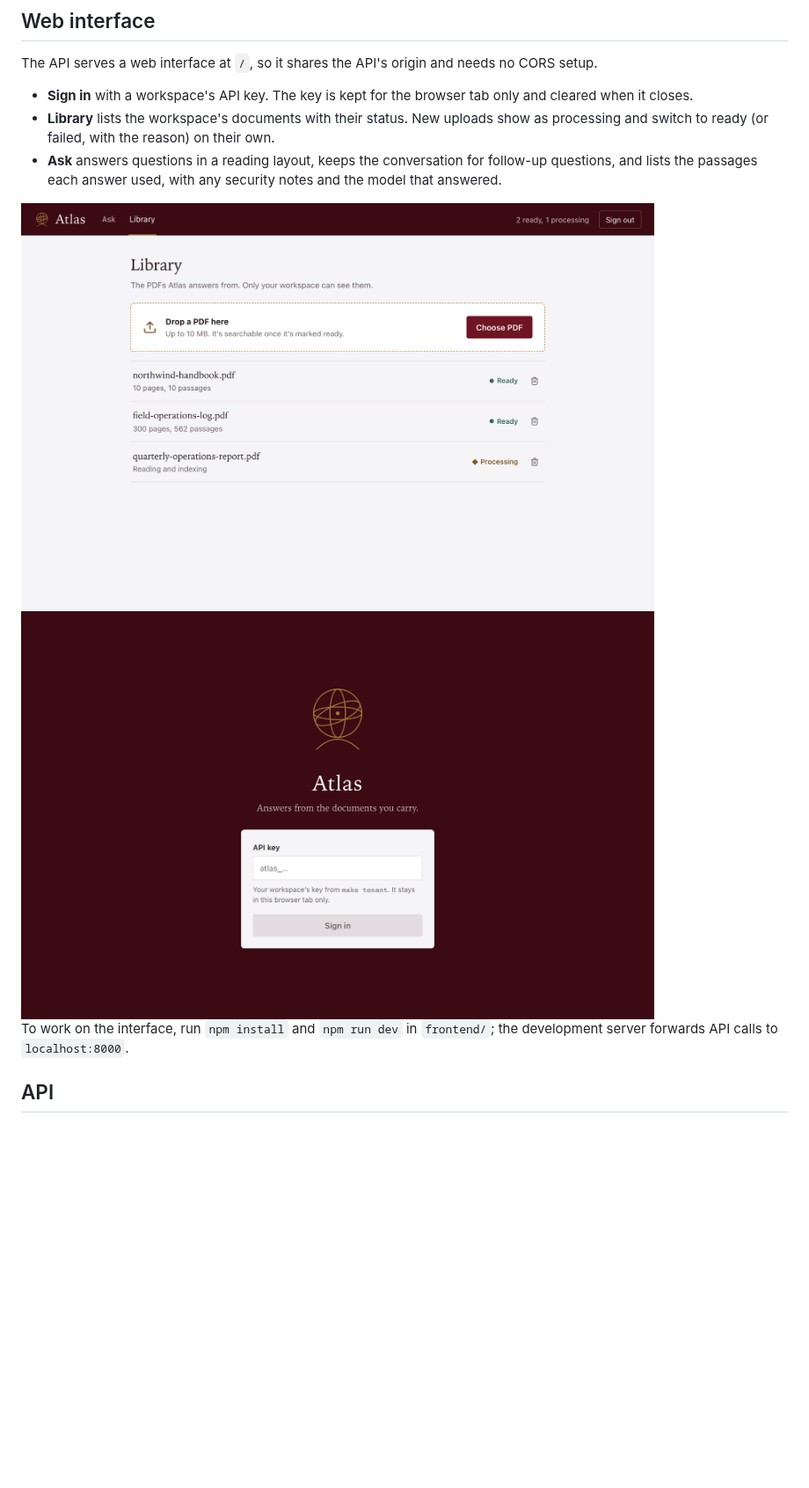
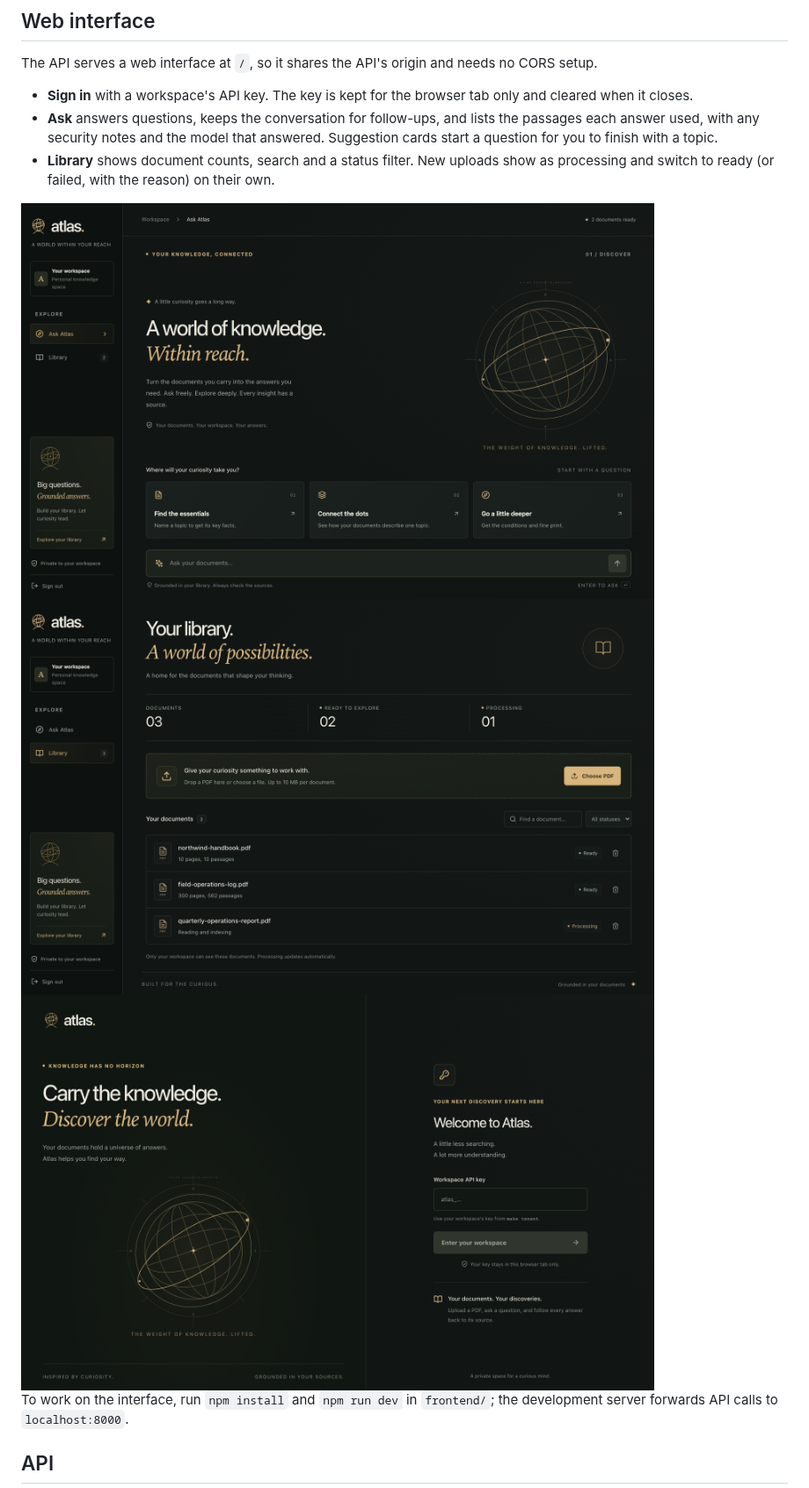
Before and after one commit to harshit-ojha0324/atlas, a Markdown page: README.md, the part around one of its changes. Shown at 88% size. Drawn GitHub-style; pictures changed too: docs/images/ui-home.png (added), docs/images/ui-library.png, docs/images/ui-signin.png; blank space fills up the shorter version.

```diff
--- a/README.md
+++ b/README.md
@@ -69,8 +69,10 @@ All ports are bound to localhost.
 The API serves a web interface at `/`, so it shares the API's origin and needs no CORS setup.
 
 - **Sign in** with a workspace's API key. The key is kept for the browser tab only and cleared when it closes.
-- **Library** lists the workspace's documents with their status. New uploads show as processing and switch to ready (or failed, with the reason) on their own.
-- **Ask** answers questions in a reading layout, keeps the conversation for follow-up questions, and lists the passages each answer used, with any security notes and the model that answered.
+- **Ask** answers questions, keeps the conversation for follow-ups, and lists the passages each answer used, with any security notes and the model that answered. Suggestion cards start a question for you to finish with a topic.
+- **Library** shows document counts, search and a status filter. New uploads show as processing and switch to ready (or failed, with the reason) on their own.
+
+<img src="docs/images/ui-home.png" alt="Ask page with the observatory illustration and three suggestion cards" width="720">
 
 <img src="docs/images/ui-library.png" alt="Library: two documents ready and a third processing" width="720">
 
```
Also changed, not shown: other parts of README.md (+2 -2 lines), docs/images/ui-ask.png.
